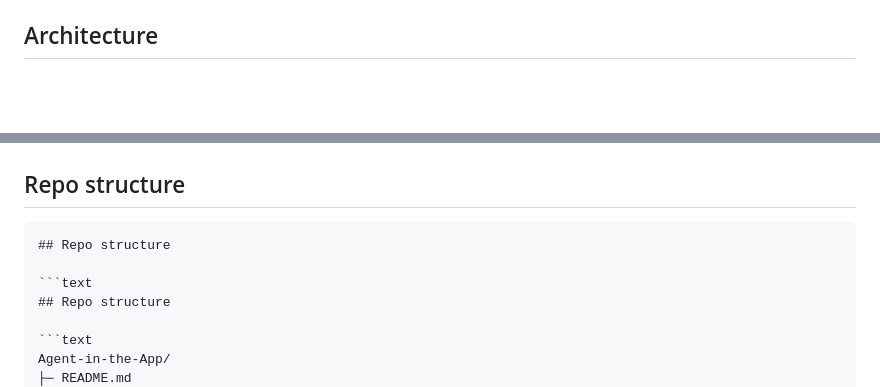
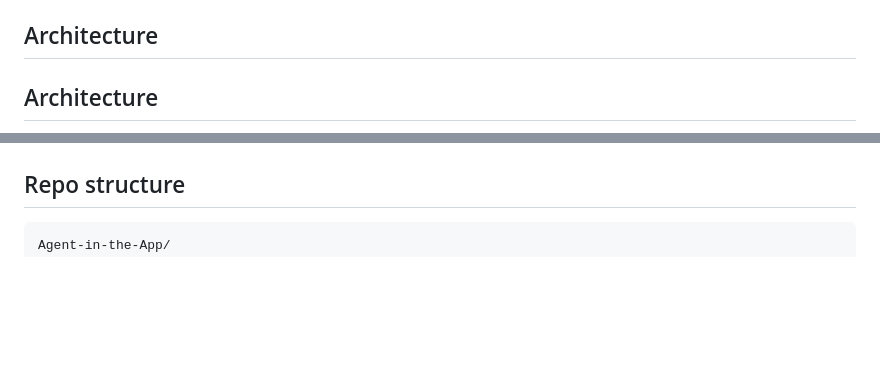
Before and after one commit to swannekim/Copilot-Studio-Agents, a Markdown page: Agent-in-the-App/README.md, 2 parts joined by grey strips. GitHub-like rendering; blank space fills up the shorter version.

Commit message:
Fix README rendering

````diff
--- a/Agent-in-the-App/README.md
+++ b/Agent-in-the-App/README.md
@@ -16,5 +16,7 @@ This repo chooses Canvas App + PCF for the first end-to-end test because:
 
 ## Architecture
 
+## Architecture
+
 ```mermaid
 flowchart LR
@@ -26,11 +28,5 @@ flowchart LR
 ```
 
-## Repo structure
-
-```text
-## Repo structure
-
-```text
 ## Repo structure
 
 ```text
````
Also changed, not shown: other parts of Agent-in-the-App/README.md (+5 -5 lines).
